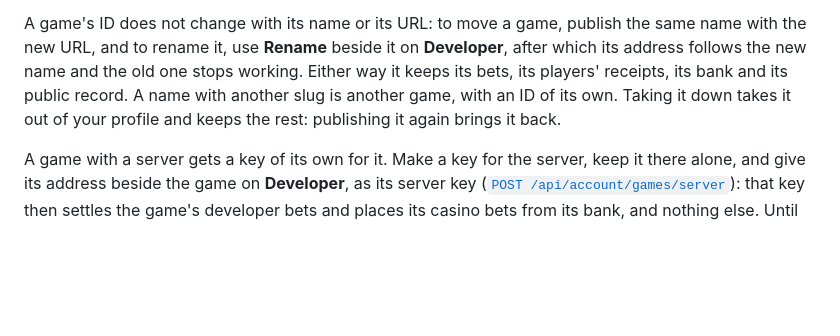
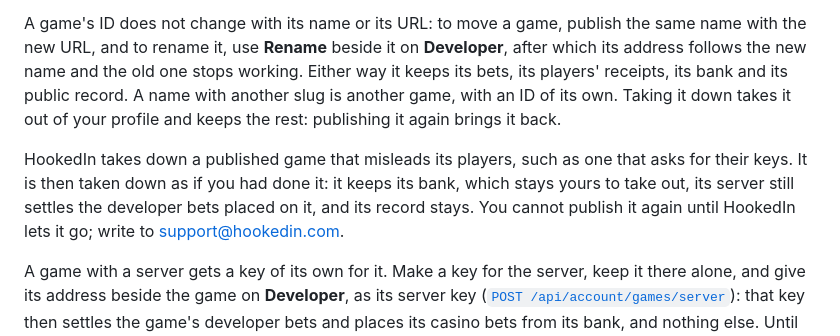
Before and after one commit to hookedin/play, a Markdown page: docs/games/publishing.md, the part around the change. Rendered like a GitHub page; blank space fills up the shorter version.

Commit message:
The docs say HookedIn can take a published game down, and what it keeps

```diff
--- a/docs/games/publishing.md
+++ b/docs/games/publishing.md
@@ -96,6 +96,11 @@ working. Either way it keeps its bets, its players' receipts, its bank and its p
 is another game, with an ID of its own. Taking it down takes it out of your profile and keeps the rest: publishing it
 again brings it back.
 
+HookedIn takes down a published game that misleads its players, such as one that asks for their keys. It is then
+taken down as if you had done it: it keeps its bank, which stays yours to take out, its server still settles the
+developer bets placed on it, and its record stays. You cannot publish it again until HookedIn lets it go; write to
+support@hookedin.com.
+
 A game with a server gets a key of its own for it. Make a key for the server, keep it there alone, and give its address
 beside the game on **Developer**, as its server key
 ([`POST /api/account/games/server`](../casino-api/channels.md#post-apiaccountgamesserver)): that key then settles the
```
Also changed, not shown: docs/casino-api/channels.md (+4 -2 lines), docs/overview/trust-model.md (+2 -0 lines).
